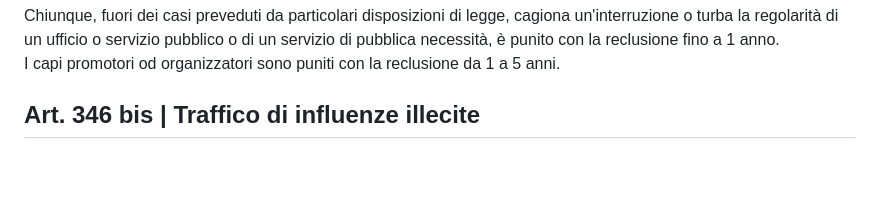
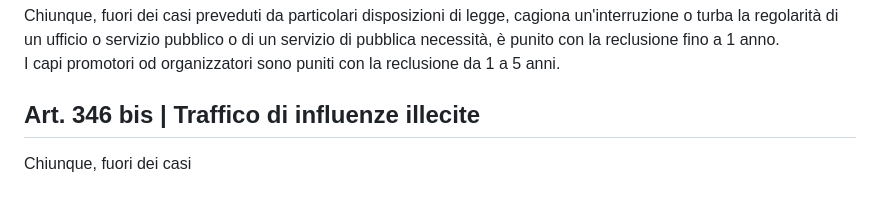
Before and after one commit to eliamarcantognini/adm-summary, a Markdown page: content.md, the part around the change. GitHub-like rendering; blank space fills up the shorter version.

```diff
--- a/content.md
+++ b/content.md
@@ -223,3 +223,5 @@ Chiunque, fuori dei casi preveduti da particolari disposizioni di legge, cagiona
 I capi promotori od organizzatori sono puniti con la reclusione da 1 a 5 anni.
 
 ## Art. 346 bis | Traffico di influenze illecite
+
+Chiunque, fuori dei casi
```
